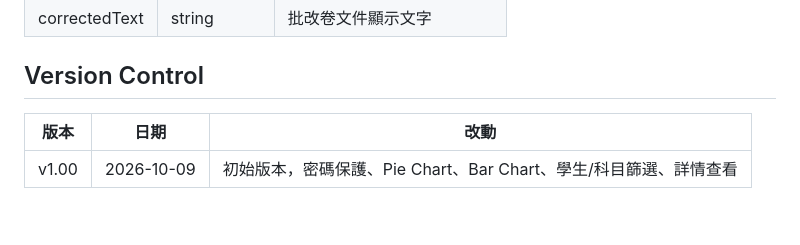
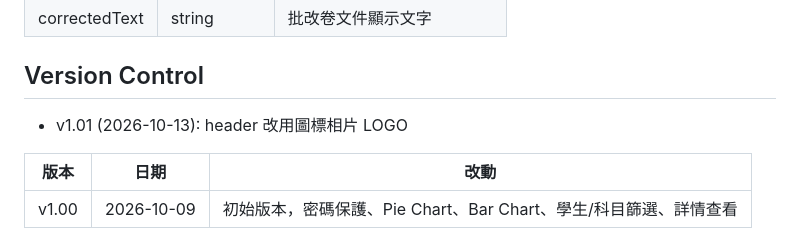
Before and after one commit to hkharrycheng/student-record, a Markdown page: README.md, the part around the change. Rendered like a GitHub page; blank space fills up the shorter version.

Commit message:
HIS Tools: README Version Control 同步（LOGO 更新）

```diff
--- a/README.md
+++ b/README.md
@@ -109,6 +109,7 @@ HTML 動態讀取 JSON
 | correctedText | string | 批改卷文件顯示文字 |
 
 ## Version Control
+- v1.01 (2026-10-13): header 改用圖標相片 LOGO
 
 | 版本 | 日期 | 改動 |
 |------|------|------|
```
